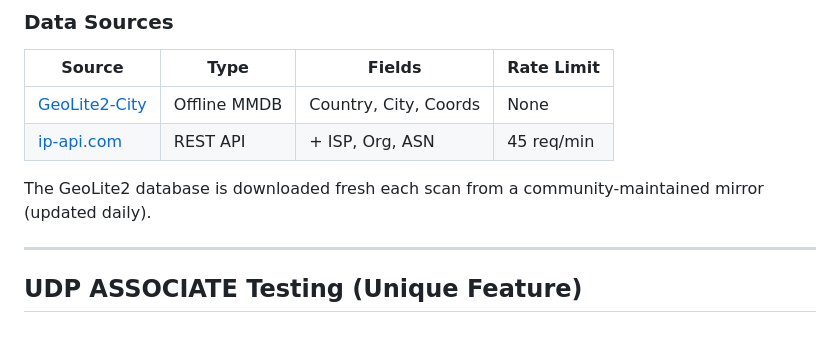
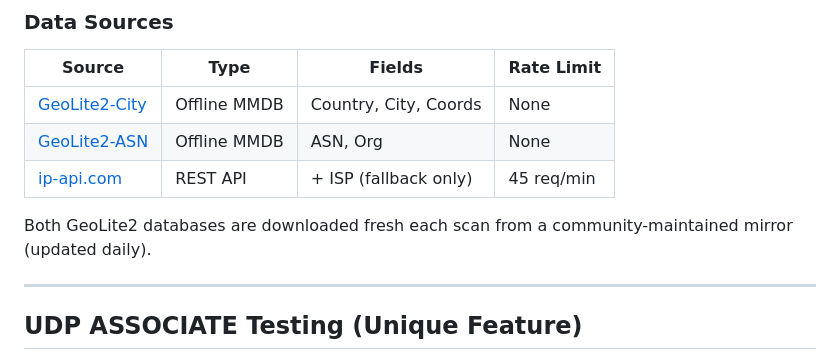
Before and after one commit to arandomguyhere/Tools, a Markdown page: socks5-scanner/README.md, the part around the change. Rendered like a GitHub page; blank space fills up the shorter version.

Commit message:
Update README: document GeoLite2-ASN database

```diff
--- a/socks5-scanner/README.md
+++ b/socks5-scanner/README.md
@@ -420,9 +420,10 @@ The scanner uses a **hybrid approach** for maximum GeoIP coverage with minimal l
 | Source | Type | Fields | Rate Limit |
 |--------|------|--------|------------|
 | [GeoLite2-City](https://github.com/P3TERX/GeoLite.mmdb) | Offline MMDB | Country, City, Coords | None |
-| [ip-api.com](https://ip-api.com/) | REST API | + ISP, Org, ASN | 45 req/min |
+| [GeoLite2-ASN](https://github.com/P3TERX/GeoLite.mmdb) | Offline MMDB | ASN, Org | None |
+| [ip-api.com](https://ip-api.com/) | REST API | + ISP (fallback only) | 45 req/min |
 
-The GeoLite2 database is downloaded fresh each scan from a community-maintained mirror (updated daily).
+Both GeoLite2 databases are downloaded fresh each scan from a community-maintained mirror (updated daily).
 
 ---
 
```
